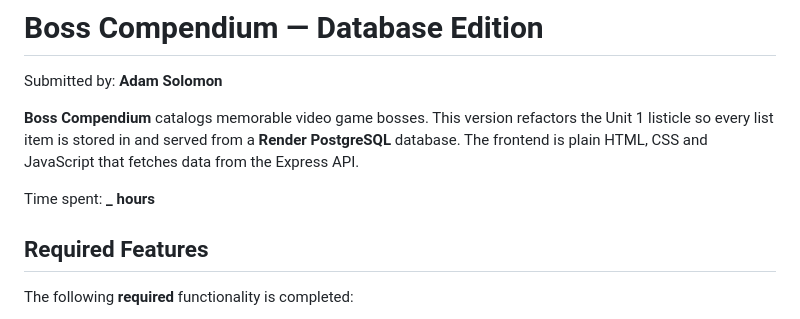
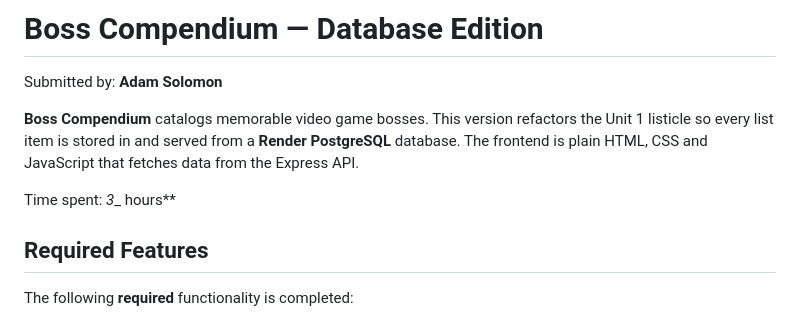
Before and after one commit to AdamSoloMe/Web-103-Project-2, a Markdown page: README.md, the part around the change. Drawn GitHub-style.

```diff
--- a/README.md
+++ b/README.md
@@ -4,7 +4,7 @@ Submitted by: **Adam Solomon**
 
 **Boss Compendium** catalogs memorable video game bosses. This version refactors the Unit 1 listicle so every list item is stored in and served from a **Render PostgreSQL** database. The frontend is plain HTML, CSS and JavaScript that fetches data from the Express API.
 
-Time spent: **_ hours**
+Time spent: *3*_ hours**
 
 ## Required Features
 
```
